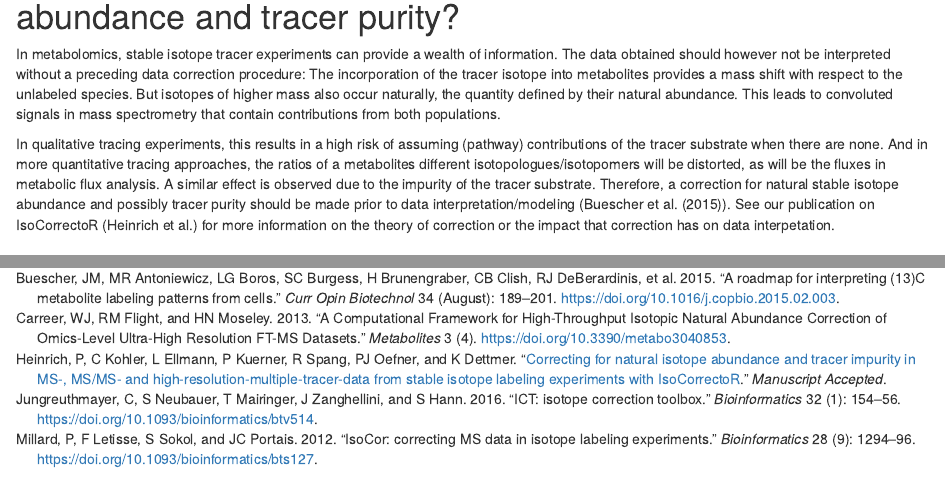
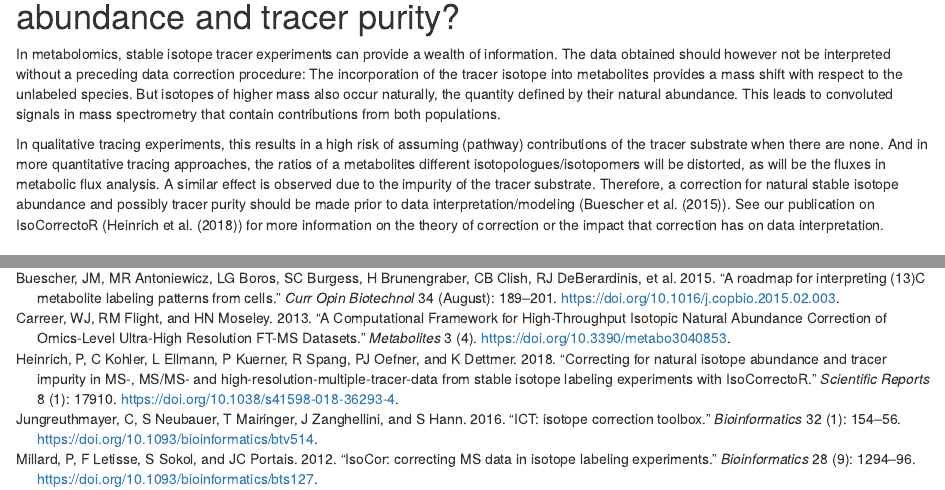
Before and after one commit to spang-lab/IsoCorrectoRGUI, an R Markdown document (vignettes/IsoCorrectoRGUI.Rmd): the page in a window 1100 px wide, from 180 px down, and a second part further down, joined at a grey line. Rendered offline with R 4.5, knitr and Pandoc, with nearby package versions; drawn as R Markdown's standard HTML page in place of the format the file asks for; some code elsewhere in the file could not run offline.

Commit message:
update references/citations

```diff
--- a/R/zzz.R
+++ b/R/zzz.R
@@ -12,7 +12,7 @@
 
   citation <- paste0(
     "If you use ", pkgname, " in published research, please cite:\n\n", "Paul Heinrich, Christian Kohler et al.\n", "Correction for natural isotope abundance and tracer impurity in MS-, MS/MS- and high-resolution multiple-tracer-data from stable isotope labeling experiments using IsoCorrectoR",
-    " (Manuscript accepted)\n\n"
+    " (Scientific reports, 2018)\n\n"
   )
 
   packageStartupMessage(paste0(msg, disclaimer, citation))
--- a/vignettes/IsoCorrectoR.bib
+++ b/vignettes/IsoCorrectoR.bib
@@ -76,12 +74,3 @@
 }
 
 @ARTICLE{Heinrich2018,
-  author = 	 {Heinrich, P and Kohler, C and Ellmann, L and Kuerner, P and Spang, R and Oefner, PJ and Dettmer, K},
-  title  = 	 {{Correcting for natural isotope abundance and tracer impurity in MS-, MS/MS- and high-resolution-multiple-tracer-data from stable isotope labeling experiments with IsoCorrectoR}},
-  journal = 	 {Manuscript accepted},
-  year = 	 {},
-  month = 	 {},
-  volume = 	 {},
-  number = 	 {},
-  pages = 	 {},
-  abstract = 	 {},
@@ -92,3 +77,11 @@
-  doi  = 	 {},
-  HardcopyLocation = 	 {}
+ abstract = {Scientific Reports, doi:10.1038/s41598-018-36293-4},
+ author = {Heinrich, P and Kohler, C and Ellmann, L and Kuerner, P and Spang, R and Oefner, PJ and Dettmer, K},
+ year = {2018},
+ title = {{Correcting for natural isotope abundance and tracer impurity in MS-, MS/MS- and high-resolution-multiple-tracer-data from stable isotope labeling experiments with IsoCorrectoR}},
+ urldate = {09.02.2019},
+ pages = {17910},
+ volume = {8},
+ number = {1},
+ journal = {Scientific reports},
+ doi = {10.1038/s41598-018-36293-4}
 }
--- a/vignettes/IsoCorrectoRGUI.Rmd
+++ b/vignettes/IsoCorrectoRGUI.Rmd
@@ -25,7 +25,7 @@ library(readxl)
 
 In metabolomics, stable isotope tracer experiments can provide a wealth of information. The data obtained should however not be interpreted without a preceding data correction procedure: The incorporation of the tracer isotope into metabolites provides a mass shift with respect to the unlabeled species. But isotopes of higher mass also occur naturally, the quantity defined by their natural abundance. This leads to convoluted signals in mass spectrometry that contain contributions from both populations.
 
-In qualitative tracing experiments, this results in a high risk of assuming (pathway) contributions of the tracer substrate when there are none. And in more quantitative tracing approaches, the ratios of a metabolites different isotopologues/isotopomers will be distorted, as will be the fluxes in metabolic flux analysis. A similar effect is observed due to the impurity of the tracer substrate. Therefore, a correction for natural stable isotope abundance and possibly tracer purity should be made prior to data interpretation/modeling (@Buescher2015). See our publication on IsoCorrectoR (@Heinrich2018) for more information on the theory of correction or the impact that correction has on data interpetation.
+In qualitative tracing experiments, this results in a high risk of assuming (pathway) contributions of the tracer substrate when there are none. And in more quantitative tracing approaches, the ratios of a metabolites different isotopologues/isotopomers will be distorted, as will be the fluxes in metabolic flux analysis. A similar effect is observed due to the impurity of the tracer substrate. Therefore, a correction for natural stable isotope abundance and possibly tracer purity should be made prior to data interpretation/modeling (@Buescher2015). See our publication on IsoCorrectoR (@Heinrich2018) for more information on the theory of correction or the impact that correction has on data interpretation.
 
 # What is IsoCorrectoR?
 
```
Also changed, not shown: vignettes/IsoCorrectoR.bib (6 more changed lines), 2 other files.
